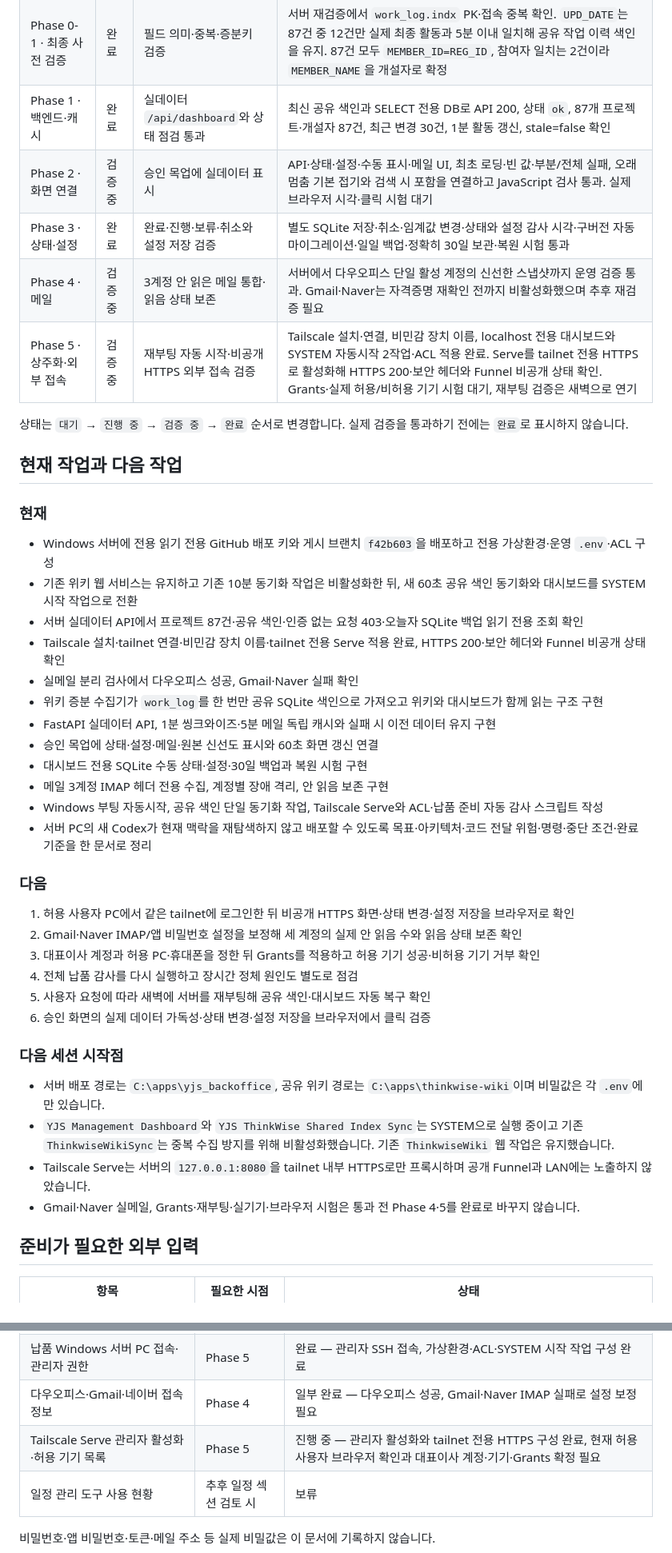
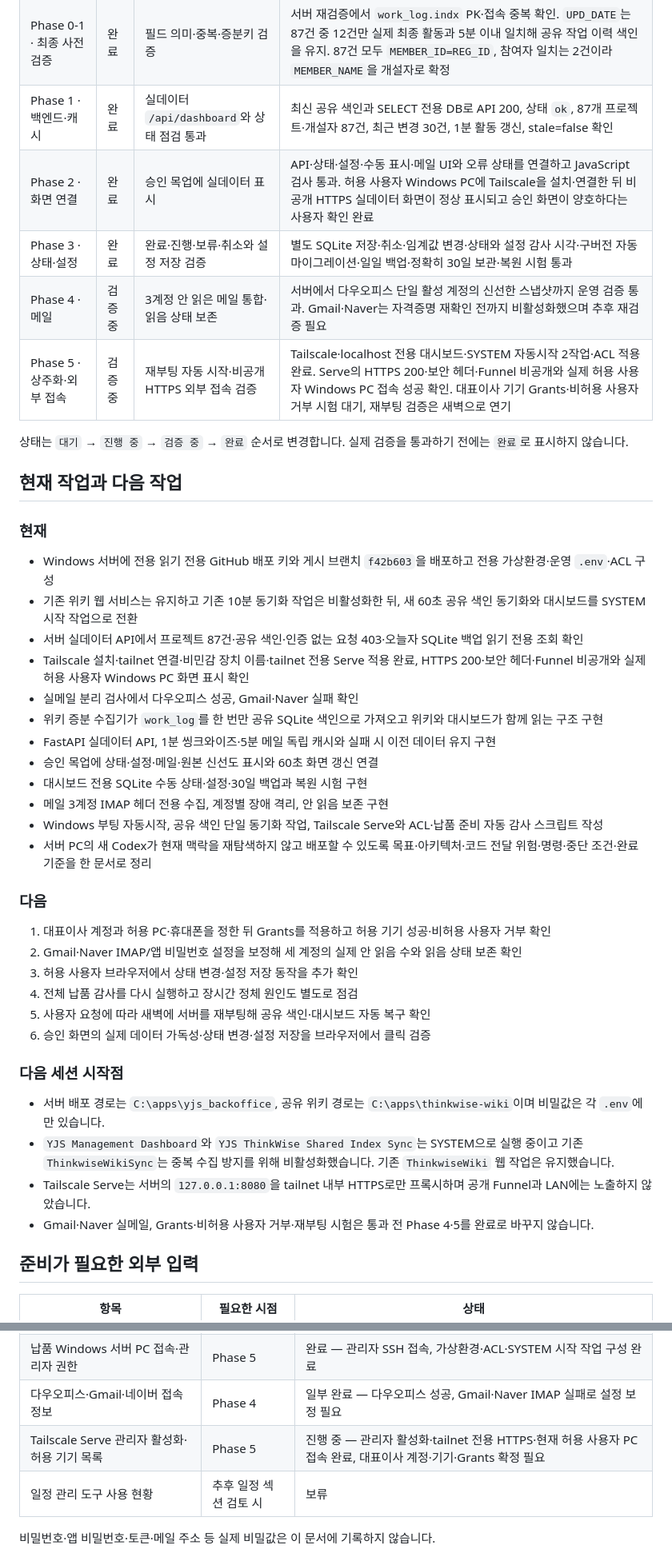
Before and after one commit to sunghyun123/yjs_backoffice, a Markdown page: 경영대시보드_개발진행현황.md, 2 parts joined by grey strips. Shown at 80% size. Rendered like a GitHub page.

Commit message:
docs: record first delivery acceptance

```diff
--- a/경영대시보드_개발진행현황.md
+++ b/경영대시보드_개발진행현황.md
@@ -15,10 +15,10 @@
 | 기획·화면 설계 | 완료 | 범위·보안·상태 규칙·목업 승인 | 차트 적용 목업 승인 |
 | Phase 0-1 · 최종 사전 검증 | 완료 | 필드 의미·중복·증분키 검증 | 서버 재검증에서 `work_log.indx` PK·접속 중복 확인. `UPD_DATE`는 87건 중 12건만 실제 최종 활동과 5분 이내 일치해 공유 작업 이력 색인을 유지. 87건 모두 `MEMBER_ID=REG_ID`, 참여자 일치는 2건이라 `MEMBER_NAME`을 개설자로 확정 |
 | Phase 1 · 백엔드·캐시 | 완료 | 실데이터 `/api/dashboard`와 상태 점검 통과 | 최신 공유 색인과 SELECT 전용 DB로 API 200, 상태 `ok`, 87개 프로젝트·개설자 87건, 최근 변경 30건, 1분 활동 갱신, stale=false 확인 |
-| Phase 2 · 화면 연결 | 검증 중 | 승인 목업에 실데이터 표시 | API·상태·설정·수동 표시·메일 UI, 최초 로딩·빈 값·부분/전체 실패, 오래 멈춤 기본 접기와 검색 시 포함을 연결하고 JavaScript 검사 통과. 실제 브라우저 시각·클릭 시험 대기 |
+| Phase 2 · 화면 연결 | 완료 | 승인 목업에 실데이터 표시 | API·상태·설정·수동 표시·메일 UI와 오류 상태를 연결하고 JavaScript 검사 통과. 허용 사용자 Windows PC에 Tailscale을 설치·연결한 뒤 비공개 HTTPS 실데이터 화면이 정상 표시되고 승인 화면이 양호하다는 사용자 확인 완료 |
 | Phase 3 · 상태·설정 | 완료 | 완료·진행·보류·취소와 설정 저장 검증 | 별도 SQLite 저장·취소·임계값 변경·상태와 설정 감사 시각·구버전 자동 마이그레이션·일일 백업·정확히 30일 보관·복원 시험 통과 |
 | Phase 4 · 메일 | 검증 중 | 3계정 안 읽은 메일 통합·읽음 상태 보존 | 서버에서 다우오피스 단일 활성 계정의 신선한 스냅샷까지 운영 검증 통과. Gmail·Naver는 자격증명 재확인 전까지 비활성화했으며 추후 재검증 필요 |
-| Phase 5 · 상주화·외부 접속 | 검증 중 | 재부팅 자동 시작·비공개 HTTPS 외부 접속 검증 | Tailscale 설치·연결, 비민감 장치 이름, localhost 전용 대시보드와 SYSTEM 자동시작 2작업·ACL 적용 완료. Serve를 tailnet 전용 HTTPS로 활성화해 HTTPS 200·보안 헤더와 Funnel 비공개 상태 확인. Grants·실제 허용/비허용 기기 시험 대기, 재부팅 검증은 새벽으로 연기 |
+| Phase 5 · 상주화·외부 접속 | 검증 중 | 재부팅 자동 시작·비공개 HTTPS 외부 접속 검증 | Tailscale·localhost 전용 대시보드·SYSTEM 자동시작 2작업·ACL 적용 완료. Serve의 HTTPS 200·보안 헤더·Funnel 비공개와 실제 허용 사용자 Windows PC 접속 성공 확인. 대표이사 기기 Grants·비허용 사용자 거부 시험 대기, 재부팅 검증은 새벽으로 연기 |
 
 상태는 `대기` → `진행 중` → `검증 중` → `완료` 순서로 변경합니다. 실제 검증을 통과하기 전에는 `완료`로 표시하지 않습니다.
 
@@ -29,7 +29,7 @@
 - Windows 서버에 전용 읽기 전용 GitHub 배포 키와 게시 브랜치 `f42b603`을 배포하고 전용 가상환경·운영 `.env`·ACL 구성
 - 기존 위키 웹 서비스는 유지하고 기존 10분 동기화 작업은 비활성화한 뒤, 새 60초 공유 색인 동기화와 대시보드를 SYSTEM 시작 작업으로 전환
 - 서버 실데이터 API에서 프로젝트 87건·공유 색인·인증 없는 요청 403·오늘자 SQLite 백업 읽기 전용 조회 확인
-- Tailscale 설치·tailnet 연결·비민감 장치 이름·tailnet 전용 Serve 적용 완료, HTTPS 200·보안 헤더와 Funnel 비공개 상태 확인
+- Tailscale 설치·tailnet 연결·비민감 장치 이름·tailnet 전용 Serve 적용 완료, HTTPS 200·보안 헤더·Funnel 비공개와 실제 허용 사용자 Windows PC 화면 표시 확인
 - 실메일 분리 검사에서 다우오피스 성공, Gmail·Naver 실패 확인
 - 위키 증분 수집기가 `work_log`를 한 번만 공유 SQLite 색인으로 가져오고 위키와 대시보드가 함께 읽는 구조 구현
 - FastAPI 실데이터 API, 1분 씽크와이즈·5분 메일 독립 캐시와 실패 시 이전 데이터 유지 구현
@@ -41,9 +41,9 @@
 
 ### 다음
 
-1. 허용 사용자 PC에서 같은 tailnet에 로그인한 뒤 비공개 HTTPS 화면·상태 변경·설정 저장을 브라우저로 확인
+1. 대표이사 계정과 허용 PC·휴대폰을 정한 뒤 Grants를 적용하고 허용 기기 성공·비허용 사용자 거부 확인
 2. Gmail·Naver IMAP/앱 비밀번호 설정을 보정해 세 계정의 실제 안 읽음 수와 읽음 상태 보존 확인
-3. 대표이사 계정과 허용 PC·휴대폰을 정한 뒤 Grants를 적용하고 허용 기기 성공·비허용 기기 거부 확인
+3. 허용 사용자 브라우저에서 상태 변경·설정 저장 동작을 추가 확인
 4. 전체 납품 감사를 다시 실행하고 장시간 정체 원인도 별도로 점검
 5. 사용자 요청에 따라 새벽에 서버를 재부팅해 공유 색인·대시보드 자동 복구 확인
 6. 승인 화면의 실제 데이터 가독성·상태 변경·설정 저장을 브라우저에서 클릭 검증
@@ -53,7 +53,7 @@
 - 서버 배포 경로는 `C:\apps\yjs_backoffice`, 공유 위키 경로는 `C:\apps\thinkwise-wiki`이며 비밀값은 각 `.env`에만 있습니다.
 - `YJS Management Dashboard`와 `YJS ThinkWise Shared Index Sync`는 SYSTEM으로 실행 중이고 기존 `ThinkwiseWikiSync`는 중복 수집 방지를 위해 비활성화했습니다. 기존 `ThinkwiseWiki` 웹 작업은 유지했습니다.
 - Tailscale Serve는 서버의 `127.0.0.1:8080`을 tailnet 내부 HTTPS로만 프록시하며 공개 Funnel과 LAN에는 노출하지 않았습니다.
-- Gmail·Naver 실메일, Grants·재부팅·실기기·브라우저 시험은 통과 전 Phase 4·5를 완료로 바꾸지 않습니다.
+- Gmail·Naver 실메일, Grants·비허용 사용자 거부·재부팅 시험은 통과 전 Phase 4·5를 완료로 바꾸지 않습니다.
 
 ## 준비가 필요한 외부 입력
 
@@ -62,7 +62,7 @@
 | 최신 `yjs_backoffice` 작업 트리 전달 | 서버 배포 시작 전 | 완료 — 원격 `agent/management-dashboard-delivery`의 `f42b603`을 서버에 clone하고 전체 49개 테스트 통과 |
 | 납품 Windows 서버 PC 접속·관리자 권한 | Phase 5 | 완료 — 관리자 SSH 접속, 가상환경·ACL·SYSTEM 시작 작업 구성 완료 |
 | 다우오피스·Gmail·네이버 접속 정보 | Phase 4 | 일부 완료 — 다우오피스 성공, Gmail·Naver IMAP 실패로 설정 보정 필요 |
-| Tailscale Serve 관리자 활성화·허용 기기 목록 | Phase 5 | 진행 중 — 관리자 활성화와 tailnet 전용 HTTPS 구성 완료, 현재 허용 사용자 브라우저 확인과 대표이사 계정·기기·Grants 확정 필요 |
+| Tailscale Serve 관리자 활성화·허용 기기 목록 | Phase 5 | 진행 중 — 관리자 활성화·tailnet 전용 HTTPS·현재 허용 사용자 PC 접속 완료, 대표이사 계정·기기·Grants 확정 필요 |
 | 일정 관리 도구 사용 현황 | 추후 일정 섹션 검토 시 | 보류 |
 
 비밀번호·앱 비밀번호·토큰·메일 주소 등 실제 비밀값은 이 문서에 기록하지 않습니다.
```
Also changed, not shown: other parts of 경영대시보드_개발진행현황.md (+5 -4 lines).
